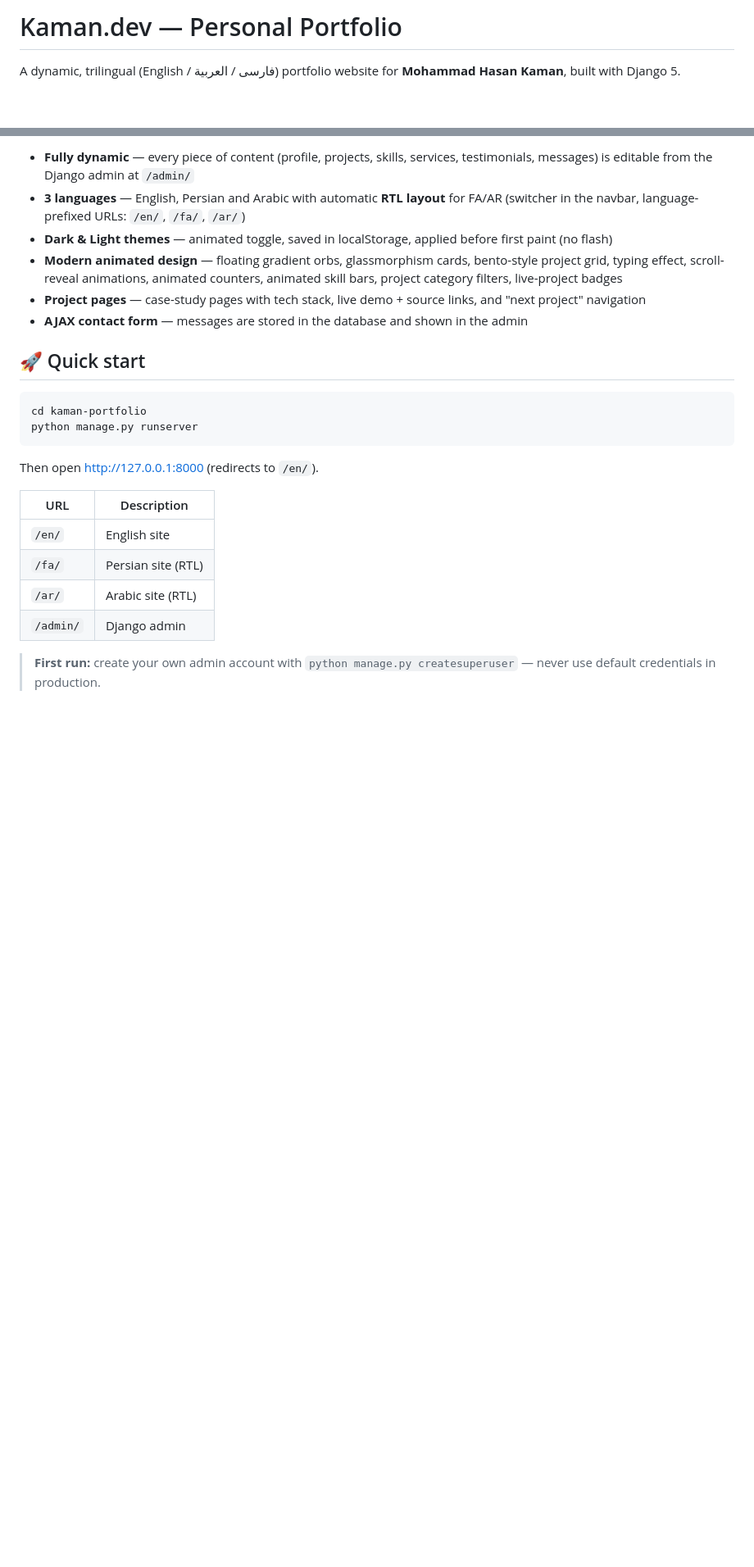
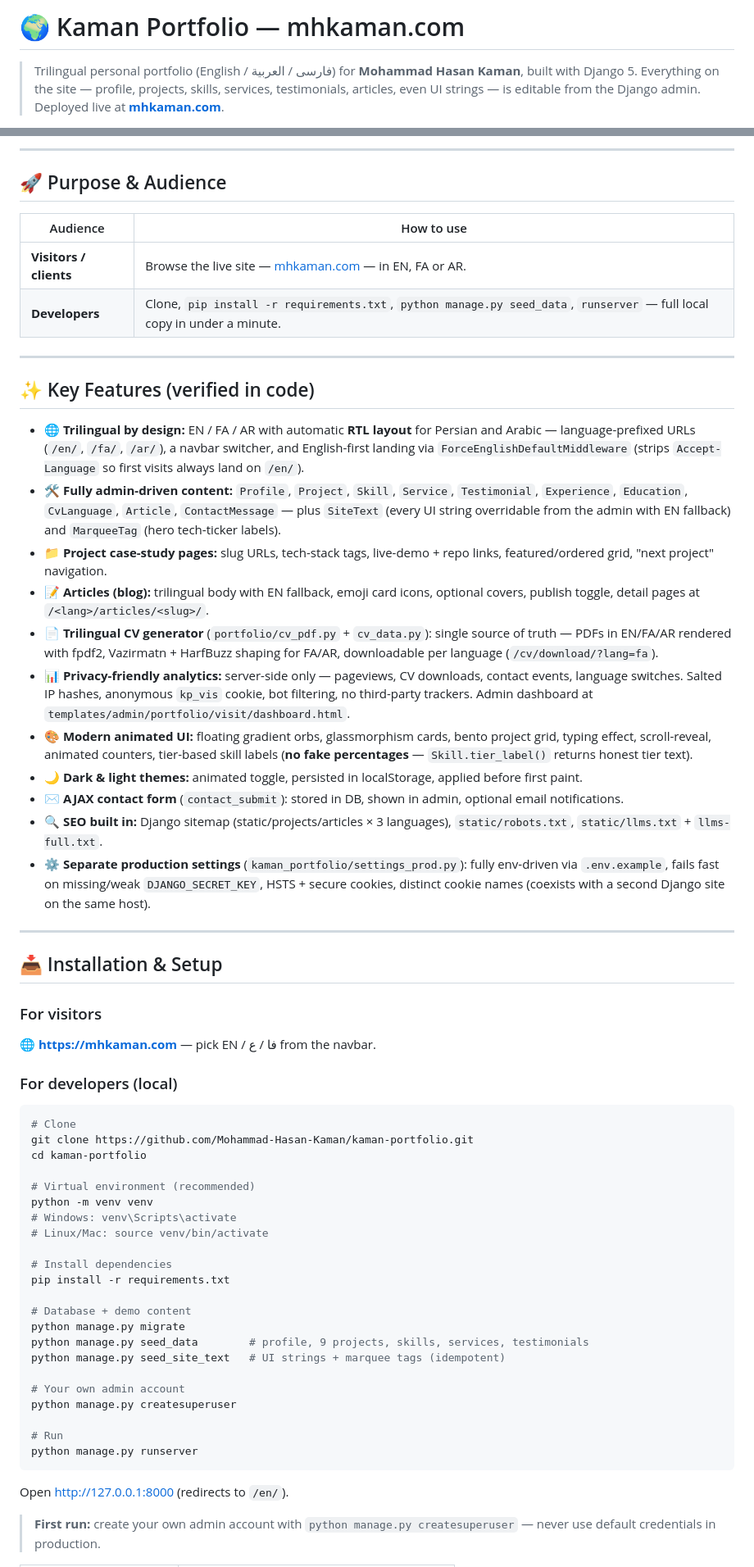
Before and after one commit to Mohammad-Hasan-Kaman/kaman-portfolio, a Markdown page: README.md, 2 parts joined by grey strips. Shown at 82% size. Drawn GitHub-style; blank space fills up the shorter version.

````diff
--- a/README.md
+++ b/README.md
@@ -1,4 +1,4 @@
-# Kaman.dev — Personal Portfolio
+# 🌍 Kaman Portfolio — mhkaman.com
 
-A dynamic, trilingual (English / فارسی / العربية) portfolio website for **Mohammad Hasan Kaman**, built with Django 5.
+> Trilingual personal portfolio (English / فارسی / العربية) for **Mohammad Hasan Kaman**, built with Django 5. Everything on the site — profile, projects, skills, services, testimonials, articles, even UI strings — is editable from the Django admin. Deployed live at **[mhkaman.com](https://mhkaman.com)**.
 
@@ -6,26 +10,65 @@ A dynamic, trilingual (English / فارسی / العربية) portfolio website
 
-- **Fully dynamic** — every piece of content (profile, projects, skills, services, testimonials, messages) is editable from the Django admin at `/admin/`
-- **3 languages** — English, Persian and Arabic with automatic **RTL layout** for FA/AR (switcher in the navbar, language-prefixed URLs: `/en/`, `/fa/`, `/ar/`)
-- **Dark & Light themes** — animated toggle, saved in localStorage, applied before first paint (no flash)
-- **Modern animated design** — floating gradient orbs, glassmorphism cards, bento-style project grid, typing effect, scroll-reveal animations, animated counters, animated skill bars, project category filters, live-project badges
-- **Project pages** — case-study pages with tech stack, live demo + source links, and "next project" navigation
-- **AJAX contact form** — messages are stored in the database and shown in the admin
+---
 
-## 🚀 Quick start
+## 🚀 Purpose & Audience
+
+| Audience | How to use |
+|----------|------------|
+| **Visitors / clients** | Browse the live site — [mhkaman.com](https://mhkaman.com) — in EN, FA or AR. |
+| **Developers** | Clone, `pip install -r requirements.txt`, `python manage.py seed_data`, `runserver` — full local copy in under a minute. |
+
+---
+
+## ✨ Key Features (verified in code)
+
+- 🌐 **Trilingual by design:** EN / FA / AR with automatic **RTL layout** for Persian and Arabic — language-prefixed URLs (`/en/`, `/fa/`, `/ar/`), a navbar switcher, and English-first landing via `ForceEnglishDefaultMiddleware` (strips `Accept-Language` so first visits always land on `/en/`).
+- 🛠 **Fully admin-driven content:** `Profile`, `Project`, `Skill`, `Service`, `Testimonial`, `Experience`, `Education`, `CvLanguage`, `Article`, `ContactMessage` — plus `SiteText` (every UI string overridable from the admin with EN fallback) and `MarqueeTag` (hero tech-ticker labels).
+- 📁 **Project case-study pages:** slug URLs, tech-stack tags, live-demo + repo links, featured/ordered grid, "next project" navigation.
+- 📝 **Articles (blog):** trilingual body with EN fallback, emoji card icons, optional covers, publish toggle, detail pages at `/<lang>/articles/<slug>/`.
+- 📄 **Trilingual CV generator** (`portfolio/cv_pdf.py` + `cv_data.py`): single source of truth — PDFs in EN/FA/AR rendered with fpdf2, Vazirmatn + HarfBuzz shaping for FA/AR, downloadable per language (`/cv/download/?lang=fa`).
+- 📊 **Privacy-friendly analytics:** server-side only — pageviews, CV downloads, contact events, language switches. Salted IP hashes, anonymous `kp_vis` cookie, bot filtering, no third-party trackers. Admin dashboard at `templates/admin/portfolio/visit/dashboard.html`.
+- 🎨 **Modern animated UI:** floating gradient orbs, glassmorphism cards, bento project grid, typing effect, scroll-reveal, animated counters, tier-based skill labels (**no fake percentages** — `Skill.tier_label()` returns honest tier text).
+- 🌙 **Dark & light themes:** animated toggle, persisted in localStorage, applied before first paint.
+- ✉️ **AJAX contact form** (`contact_submit`): stored in DB, shown in admin, optional email notifications.
+- 🔍 **SEO built in:** Django sitemap (static/projects/articles × 3 languages), `static/robots.txt`, `static/llms.txt` + `llms-full.txt`.
+- ⚙️ **Separate production settings** (`kaman_portfolio/settings_prod.py`): fully env-driven via `.env.example`, fails fast on missing/weak `DJANGO_SECRET_KEY`, HSTS + secure cookies, distinct cookie names (coexists with a second Django site on the same host).
+
+---
+
+## 📥 Installation & Setup
+
+### For visitors
+
+**🌐 [https://mhkaman.com](https://mhkaman.com)** — pick EN / فا / ع from the navbar.
+
+### For developers (local)
 
 ```bash
+# Clone
+git clone https://github.com/Mohammad-Hasan-Kaman/kaman-portfolio.git
 cd kaman-portfolio
+
+# Virtual environment (recommended)
+python -m venv venv
+# Windows: venv\Scripts\activate
+# Linux/Mac: source venv/bin/activate
+
+# Install dependencies
+pip install -r requirements.txt
+
+# Database + demo content
+python manage.py migrate
+python manage.py seed_data        # profile, 9 projects, skills, services, testimonials
+python manage.py seed_site_text   # UI strings + marquee tags (idempotent)
+
+# Your own admin account
+python manage.py createsuperuser
+
+# Run
 python manage.py runserver
 ```
 
-Then open <http://127.0.0.1:8000> (redirects to `/en/`).
-
-| URL | Description |
-|---|---|
-| `/en/` | English site |
-| `/fa/` | Persian site (RTL) |
-| `/ar/` | Arabic site (RTL) |
-| `/admin/` | Django admin |
+Open <http://127.0.0.1:8000> (redirects to `/en/`).
 
 > **First run:** create your own admin account with `python manage.py createsuperuser` — never use default credentials in production.
 
````
Also changed, not shown: other parts of README.md (+87 -33 lines).
